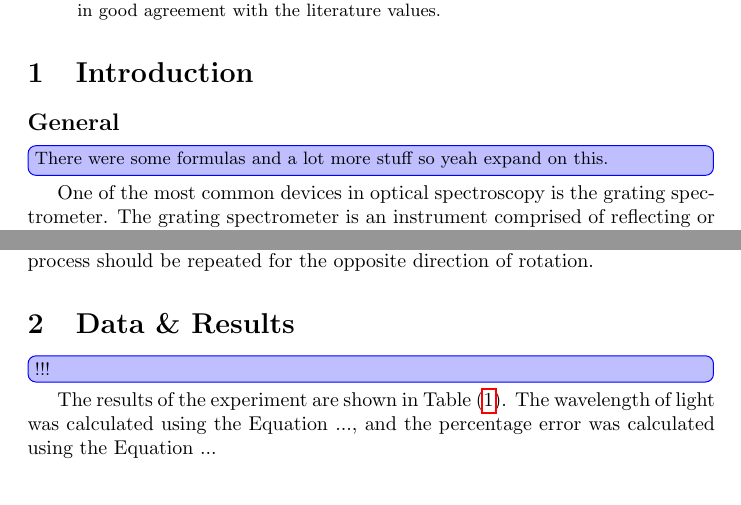
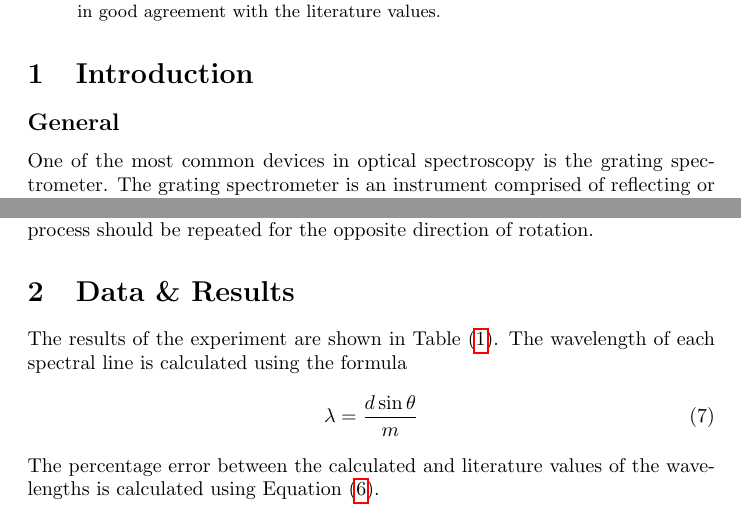
Before and after one commit to rannyyev/phys222, a LaTeX paper (r6/r6.tex): two parts of pages 1 and 3 of 6, joined at a grey line, cut so that both start at the same text. The pictures show the PDF file r6/r6.pdf that the author committed with the source.

Commit message:
Update r6

```diff
--- a/r6/r6.tex
+++ b/r6/r6.tex
@@ -39,12 +39,10 @@ In this experiment, a grating spectrometer, an optical device similar to a prism
 
 \subsection*{General}
 
-\td{There were some formulas and a lot more stuff so yeah expand on this.}
-
 One of the most common devices in optical spectroscopy is the grating spectrometer. The grating spectrometer is an instrument comprised of reflecting or transmitting elements separated by a distance comparable to the wavelength of light under consideration. It is akin to a prism spectrometer except that it uses a grating instead of a prism and produces a higher resolution. Some examples of gratings include a pattern of transparent slits (or apertures) in an opaque screen or a collection of grooves on a substrate. The main purpose of the grating spectrometer is to disperse light into its constituent wavelengths \cite{Palmer_2020}. Parameters that define the grating include the width of the slits, the spacing between the slits, and the total number of slits. Upon incidence, the light is diffracted in multiple directions.
 
-The angle of diffraction and intensity depends on the wavelength of the light and the spacing of the grating. Therefore intensity distribution can be shown as:
-
+The angle of diffraction and intensity depends on the wavelength of the light and the spacing of the grating. Therefore intensity distribution can be shown as
 \begin{equation}
   I(\theta) = I_0 \left( \frac{\sin \beta}{\beta} \right)^2 \left( \frac{\sin N \alpha}{\sin \alpha} \right)^2
 \end{equation}
+where $I_0$ is the intensity of the incident light at $\theta = 0\degree$, N is the number of slits, and $\alpha$ and $\beta$ are given by
@@ -67,2 +53,0 @@ After diffraction, the light waves interfere with each other, producing a patter
-  \end{gathered}
-\end{equation}
@@ -69,8 +57,11 @@ After diffraction, the light waves interfere with each other, producing a patter
+  \label{eq:maximas-minimas}
+\end{align}
 It is also possible that a minima and a maxima will coincide, in which a dark fringe will be observed. This is known as the missing order.
 
 To find the percentage error between the calculated and literature values of the wavelengths, we use the formula
 \begin{equation}
   \text{Percentage error} = \left| \frac{\lambda_{\text{c}} - \lambda_{\text{l}}}{\lambda_{\text{l}}} \right| \times 100 \%
+  \label{eq:percentage-error}
 \end{equation}
 where $\lambda_{\text{c}}$ is the calculated wavelength and $\lambda_{\text{l}}$ is the literature value of the wavelength.
 
@@ -95,9 +86,12 @@ The telescope should be rotated slowly until a series of spectral lines are seen
 
 \section{Data \& Results}
 
-\td{!!!}
-
-The results of the experiment are shown in Table~(\ref{tab:1}). The wavelength of light was calculated using the Equation ..., and the percentage error was calculated using the Equation ...
+The results of the experiment are shown in Table~(\ref{tab:1}). The wavelength of each spectral line is calculated using the formula
+\begin{equation}
+  \lambda = \frac{d \sin \theta}{m}
+  \label{eq:wavelength}
+\end{equation}
+The percentage error between the calculated and literature values of the wavelengths is calculated using Equation~(\ref{eq:percentage-error}).
 
 \begin{table}[ht]
   \centering
```
Also changed, not shown: r6/r6.pdf, r6/r6.tex (24 more changed lines).
